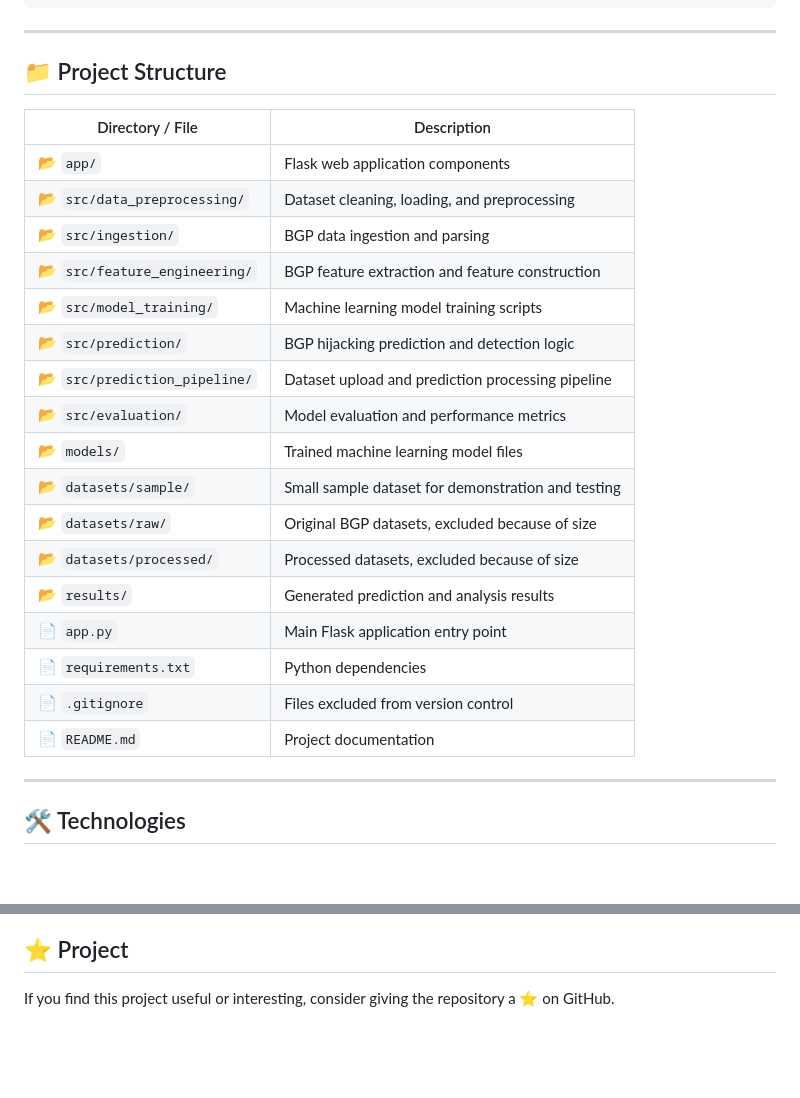
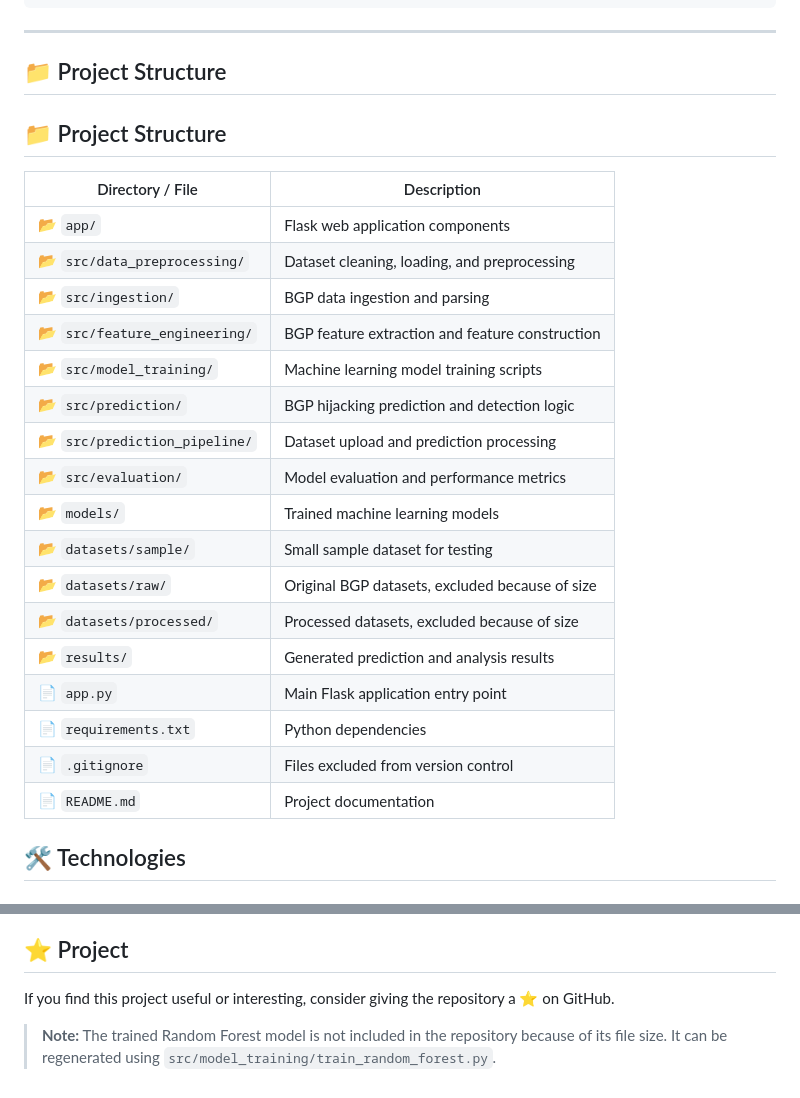
Before and after one commit to Ajmal66/AI-Based-BGP-Hijacking-Detection, a Markdown page: README.md, 2 parts joined by grey strips. Drawn GitHub-style; blank space fills up the shorter version.

```diff
--- a/README.md
+++ b/README.md
@@ -157,6 +157,8 @@ Evaluation & Results
 
 ## 📁 Project Structure
 
+## 📁 Project Structure
+
 | Directory / File | Description |
 |---|---|
 | 📂 `app/` | Flask web application components |
@@ -165,10 +167,10 @@ Evaluation & Results
 | 📂 `src/feature_engineering/` | BGP feature extraction and feature construction |
 | 📂 `src/model_training/` | Machine learning model training scripts |
 | 📂 `src/prediction/` | BGP hijacking prediction and detection logic |
-| 📂 `src/prediction_pipeline/` | Dataset upload and prediction processing pipeline |
+| 📂 `src/prediction_pipeline/` | Dataset upload and prediction processing |
 | 📂 `src/evaluation/` | Model evaluation and performance metrics |
-| 📂 `models/` | Trained machine learning model files |
-| 📂 `datasets/sample/` | Small sample dataset for demonstration and testing |
+| 📂 `models/` | Trained machine learning models |
+| 📂 `datasets/sample/` | Small sample dataset for testing |
 | 📂 `datasets/raw/` | Original BGP datasets, excluded because of size |
 | 📂 `datasets/processed/` | Processed datasets, excluded because of size |
 | 📂 `results/` | Generated prediction and analysis results |
@@ -176,8 +178,6 @@ Evaluation & Results
 | 📄 `requirements.txt` | Python dependencies |
 | 📄 `.gitignore` | Files excluded from version control |
 | 📄 `README.md` | Project documentation |
-
----
 
 ## 🛠️ Technologies
 
@@ -363,3 +365,6 @@ GitHub: [@Ajmal66](https://github.com/Ajmal66)
 ## ⭐ Project
 
 If you find this project useful or interesting, consider giving the repository a ⭐ on GitHub.
+
+
+> **Note:** The trained Random Forest model is not included in the repository because of its file size. It can be regenerated using `src/model_training/train_random_forest.py`.
```
Also changed, not shown: other parts of README.md (+2 -0 lines).
